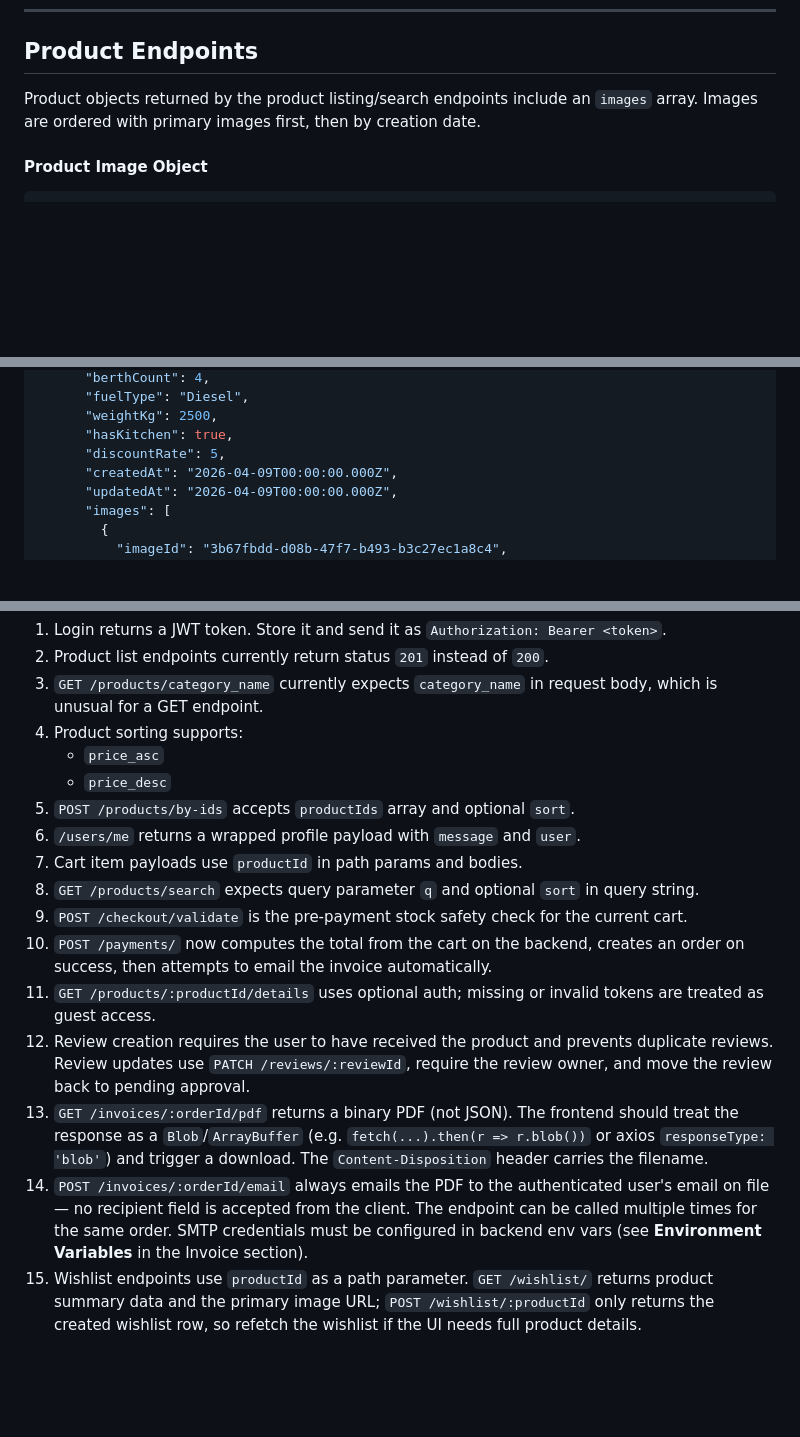
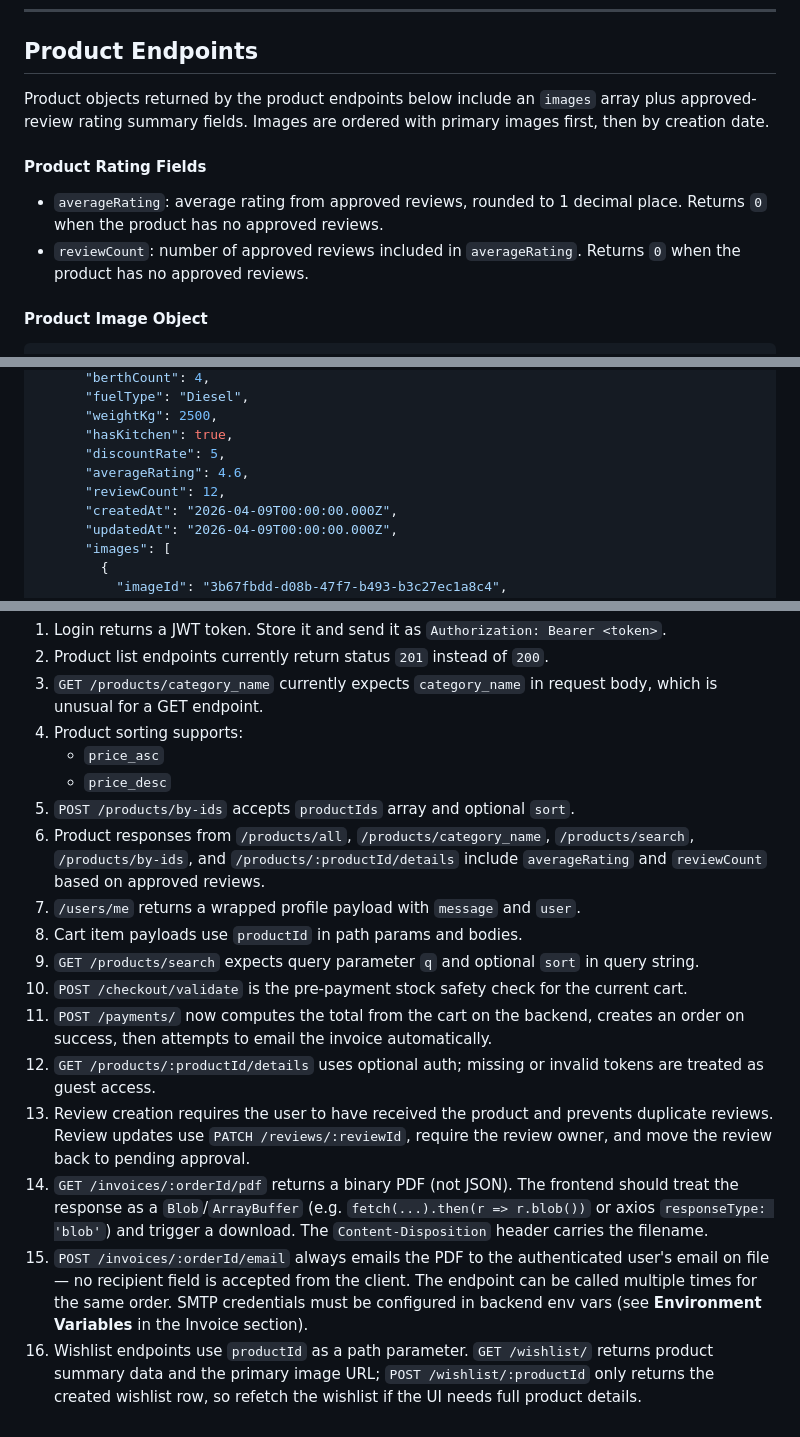
Before and after one commit to ICHORd12/Caravan_Palace, a Markdown page: API_ENDPOINTS.md, 3 parts joined by grey strips. Drawn GitHub-style; blank space fills up the shorter version.

```diff
--- a/API_ENDPOINTS.md
+++ b/API_ENDPOINTS.md
@@ -476,7 +476,12 @@ Status: `200 OK`
 
 ## Product Endpoints
 
-Product objects returned by the product listing/search endpoints include an `images` array. Images are ordered with primary images first, then by creation date.
+Product objects returned by the product endpoints below include an `images` array plus approved-review rating summary fields. Images are ordered with primary images first, then by creation date.
+
+#### Product Rating Fields
+
+- `averageRating`: average rating from approved reviews, rounded to 1 decimal place. Returns `0` when the product has no approved reviews.
+- `reviewCount`: number of approved reviews included in `averageRating`. Returns `0` when the product has no approved reviews.
 
 #### Product Image Object
 
@@ -535,6 +540,8 @@ Note: the current backend returns `201`, even though this is a read endpoint.
       "weightKg": 2500,
       "hasKitchen": true,
       "discountRate": 5,
+      "averageRating": 4.6,
+      "reviewCount": 12,
       "createdAt": "2026-04-09T00:00:00.000Z",
       "updatedAt": "2026-04-09T00:00:00.000Z",
       "images": [
@@ -1889,13 +1904,14 @@ These must be set on the backend for `POST /api/v3/invoices/:orderId/email` to w
    - `price_asc`
    - `price_desc`
 5. `POST /products/by-ids` accepts `productIds` array and optional `sort`.
-6. `/users/me` returns a wrapped profile payload with `message` and `user`.
-7. Cart item payloads use `productId` in path params and bodies.
-8. `GET /products/search` expects query parameter `q` and optional `sort` in query string.
-9. `POST /checkout/validate` is the pre-payment stock safety check for the current cart.
-10. `POST /payments/` now computes the total from the cart on the backend, creates an order on success, then attempts to email the invoice automatically.
-11. `GET /products/:productId/details` uses optional auth; missing or invalid tokens are treated as guest access.
-12. Review creation requires the user to have received the product and prevents duplicate reviews. Review updates use `PATCH /reviews/:reviewId`, require the review owner, and move the review back to pending approval.
-13. `GET /invoices/:orderId/pdf` returns a binary PDF (not JSON). The frontend should treat the response as a `Blob`/`ArrayBuffer` (e.g. `fetch(...).then(r => r.blob())` or axios `responseType: 'blob'`) and trigger a download. The `Content-Disposition` header carries the filename.
-14. `POST /invoices/:orderId/email` always emails the PDF to the authenticated user's email on file — no recipient field is accepted from the client. The endpoint can be called multiple times for the same order. SMTP credentials must be configured in backend env vars (see **Environment Variables** in the Invoice section).
-15. Wishlist endpoints use `productId` as a path parameter. `GET /wishlist/` returns product summary data and the primary image URL; `POST /wishlist/:productId` only returns the created wishlist row, so refetch the wishlist if the UI needs full product details.
+6. Product responses from `/products/all`, `/products/category_name`, `/products/search`, `/products/by-ids`, and `/products/:productId/details` include `averageRating` and `reviewCount` based on approved reviews.
+7. `/users/me` returns a wrapped profile payload with `message` and `user`.
+8. Cart item payloads use `productId` in path params and bodies.
+9. `GET /products/search` expects query parameter `q` and optional `sort` in query string.
+10. `POST /checkout/validate` is the pre-payment stock safety check for the current cart.
+11. `POST /payments/` now computes the total from the cart on the backend, creates an order on success, then attempts to email the invoice automatically.
+12. `GET /products/:productId/details` uses optional auth; missing or invalid tokens are treated as guest access.
+13. Review creation requires the user to have received the product and prevents duplicate reviews. Review updates use `PATCH /reviews/:reviewId`, require the review owner, and move the review back to pending approval.
+14. `GET /invoices/:orderId/pdf` returns a binary PDF (not JSON). The frontend should treat the response as a `Blob`/`ArrayBuffer` (e.g. `fetch(...).then(r => r.blob())` or axios `responseType: 'blob'`) and trigger a download. The `Content-Disposition` header carries the filename.
+15. `POST /invoices/:orderId/email` always emails the PDF to the authenticated user's email on file — no recipient field is accepted from the client. The endpoint can be called multiple times for the same order. SMTP credentials must be configured in backend env vars (see **Environment Variables** in the Invoice section).
+16. Wishlist endpoints use `productId` as a path parameter. `GET /wishlist/` returns product summary data and the primary image URL; `POST /wishlist/:productId` only returns the created wishlist row, so refetch the wishlist if the UI needs full product details.
```
Also changed, not shown: other parts of API_ENDPOINTS.md (+8 -0 lines).
